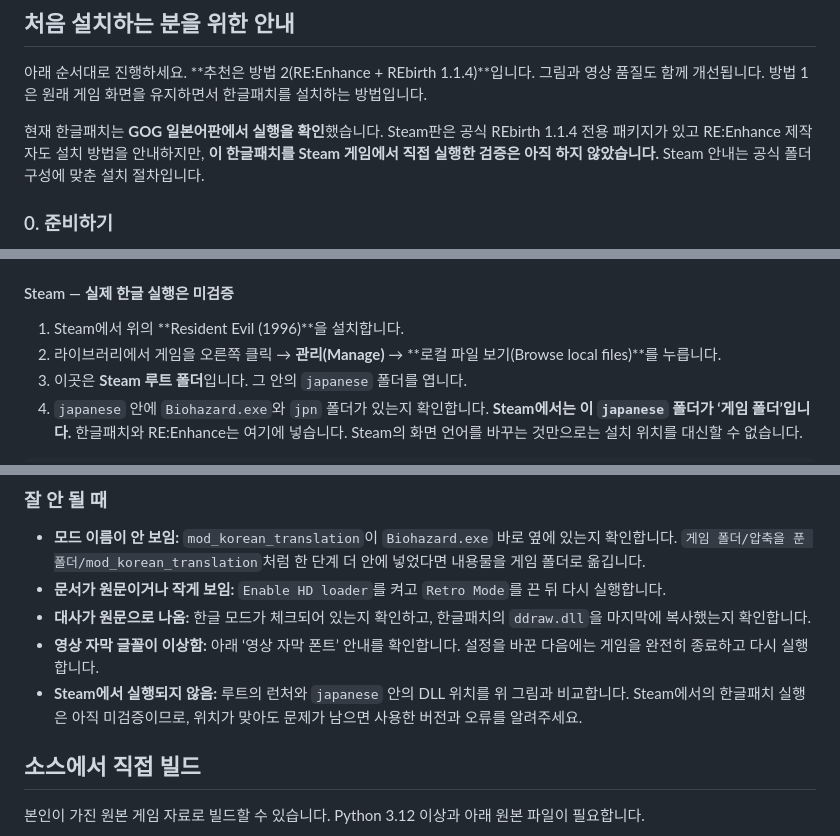
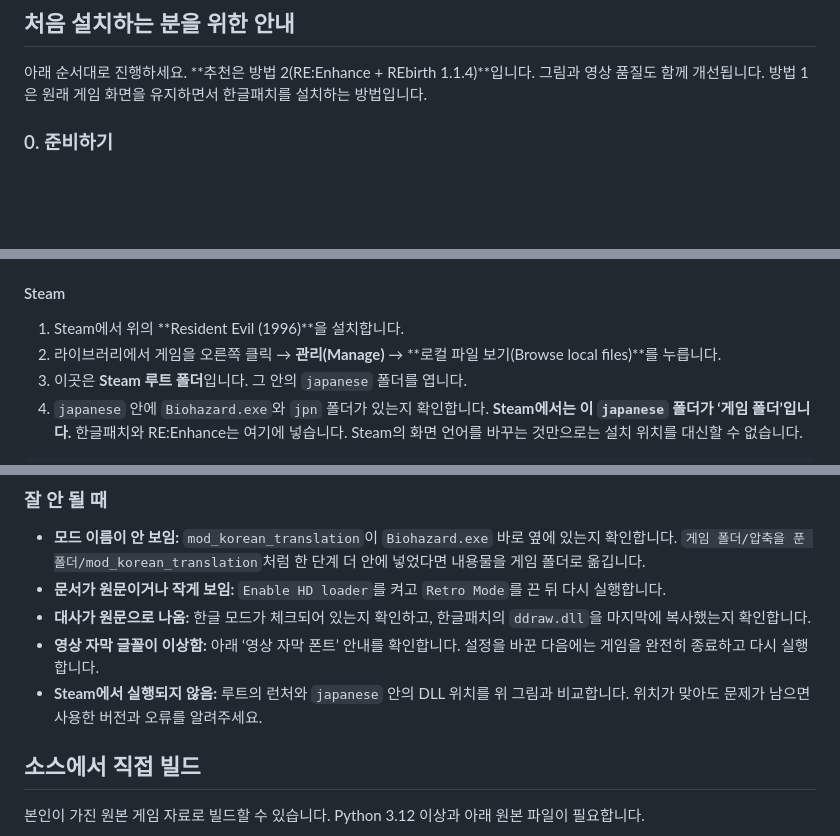
Before and after one commit to eggu/resident-evil-korean-hd-translation, a Markdown page: README.md, 3 parts joined by grey strips. Rendered like a GitHub page; blank space fills up the shorter version.

Commit message:
docs: remove runtime verification disclaimers [skip ci]

```diff
--- a/README.md
+++ b/README.md
@@ -7,8 +7,6 @@ GOG 일본어판 Resident Evil과 [Classic REbirth 1.1.4](https://classicrebirth
 ## 처음 설치하는 분을 위한 안내
 
 아래 순서대로 진행하세요. **추천은 방법 2(RE:Enhance + REbirth 1.1.4)**입니다. 그림과 영상 품질도 함께 개선됩니다. 방법 1은 원래 게임 화면을 유지하면서 한글패치를 설치하는 방법입니다.
-
-현재 한글패치는 **GOG 일본어판에서 실행을 확인**했습니다. Steam판은 공식 REbirth 1.1.4 전용 패키지가 있고 RE:Enhance 제작자도 설치 방법을 안내하지만, **이 한글패치를 Steam 게임에서 직접 실행한 검증은 아직 하지 않았습니다.** Steam 안내는 공식 폴더 구성에 맞춘 설치 절차입니다.
 
 ### 0. 준비하기
 
@@ -28,7 +26,7 @@ GOG 일본어판 Resident Evil과 [Classic REbirth 1.1.4](https://classicrebirth
 3. 게임을 오른쪽 클릭 → **설치 관리** → **폴더 표시(Show folder)**를 엽니다. 오프라인 설치 파일을 사용했다면 설치할 때 지정한 폴더를 엽니다.
 4. `Biohazard.exe` 파일과 `jpn` 폴더가 있는지 확인합니다. **이 폴더를 아래에서 ‘게임 폴더’라고 부릅니다.**
 
-#### Steam — 실제 한글 실행은 미검증
+#### Steam
 
 1. Steam에서 위의 **Resident Evil (1996)**을 설치합니다.
 2. 라이브러리에서 게임을 오른쪽 클릭 → **관리(Manage)** → **로컬 파일 보기(Browse local files)**를 누릅니다.
@@ -110,7 +108,7 @@ Steam 루트 폴더
 - **문서가 원문이거나 작게 보임:** `Enable HD loader`를 켜고 `Retro Mode`를 끈 뒤 다시 실행합니다.
 - **대사가 원문으로 나옴:** 한글 모드가 체크되어 있는지 확인하고, 한글패치의 `ddraw.dll`을 마지막에 복사했는지 확인합니다.
 - **영상 자막 글꼴이 이상함:** 아래 ‘영상 자막 폰트’ 안내를 확인합니다. 설정을 바꾼 다음에는 게임을 완전히 종료하고 다시 실행합니다.
-- **Steam에서 실행되지 않음:** 루트의 런처와 `japanese` 안의 DLL 위치를 위 그림과 비교합니다. Steam에서의 한글패치 실행은 아직 미검증이므로, 위치가 맞아도 문제가 남으면 사용한 버전과 오류를 알려주세요.
+- **Steam에서 실행되지 않음:** 루트의 런처와 `japanese` 안의 DLL 위치를 위 그림과 비교합니다. 위치가 맞아도 문제가 남으면 사용한 버전과 오류를 알려주세요.
 
 ## 소스에서 직접 빌드
 
```
